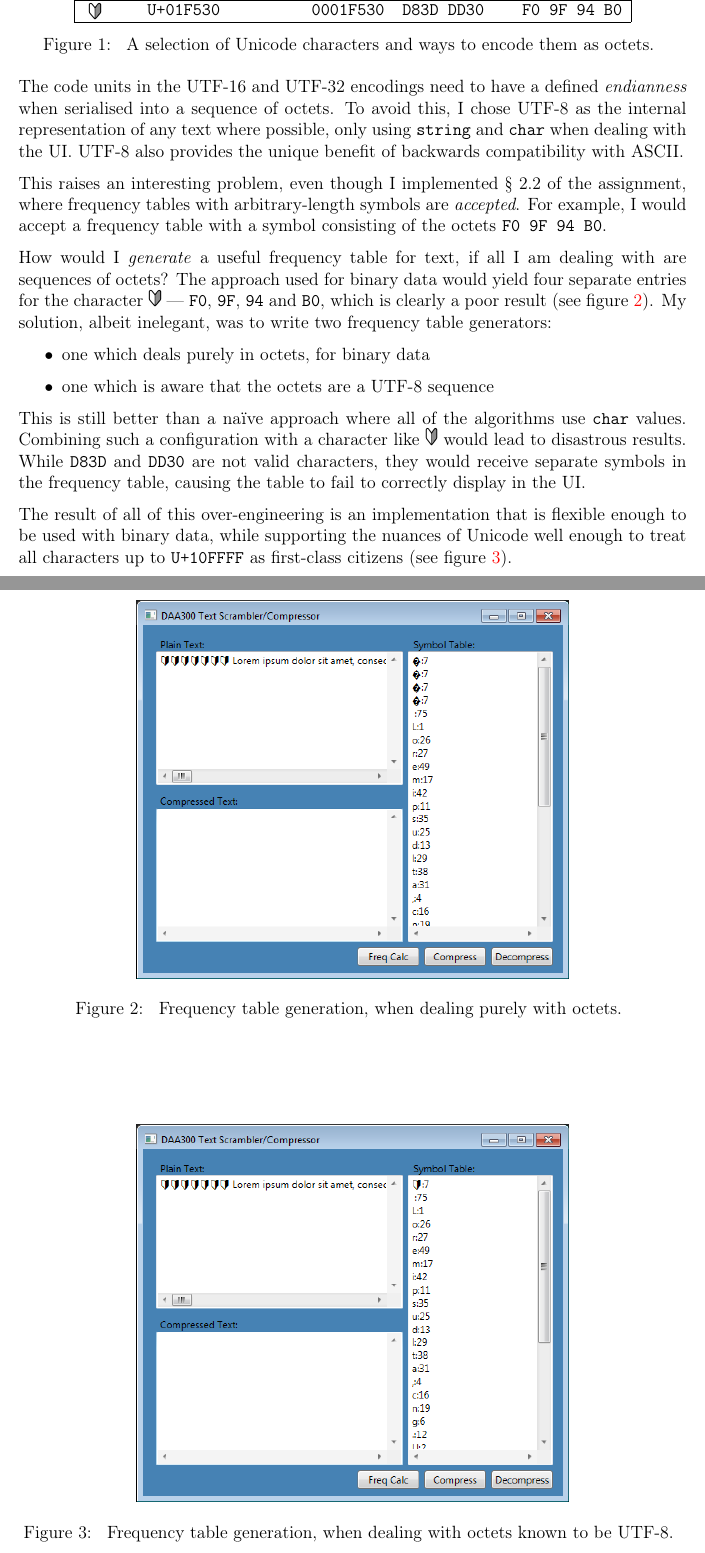
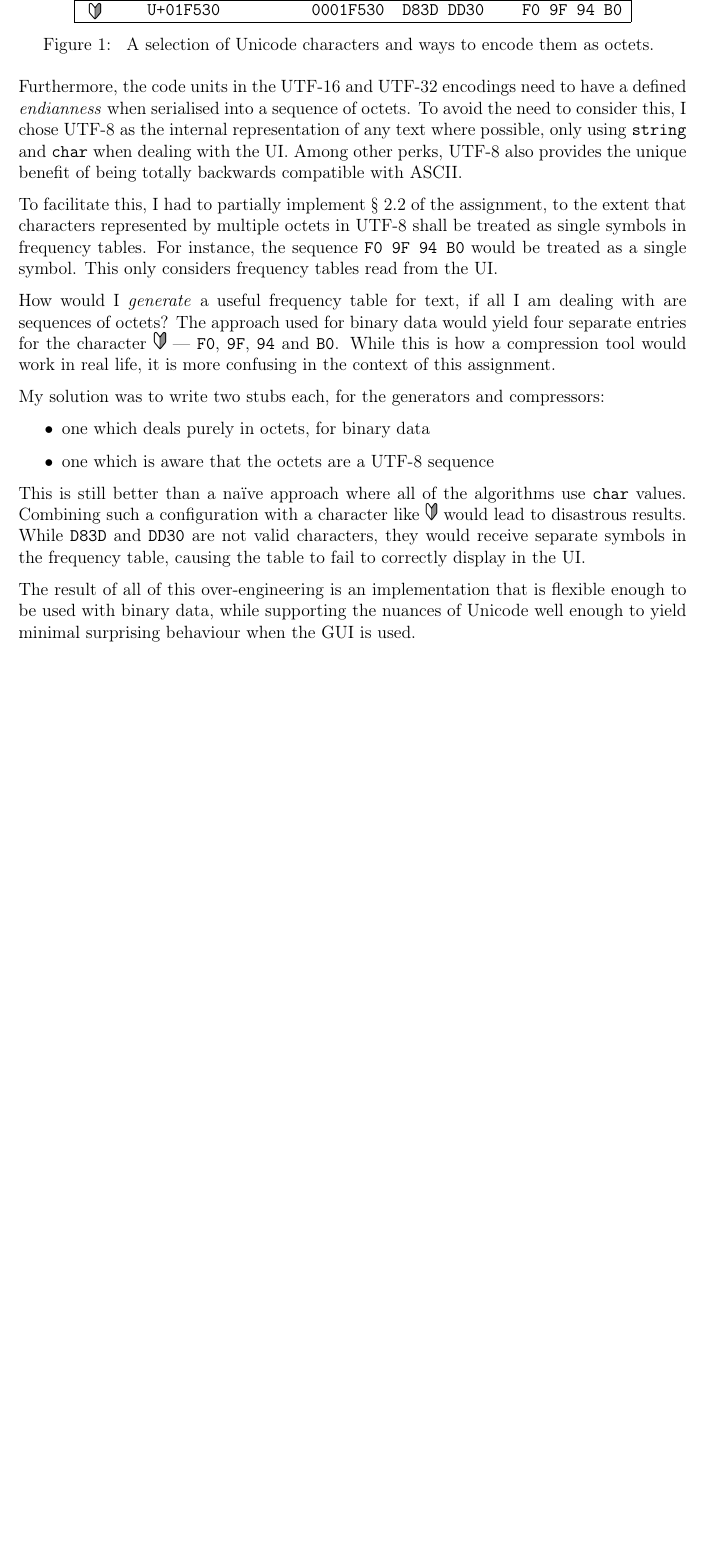
Before and after one commit to delan/daahuff, a LaTeX document (doc/report.tex): two parts of pages 2 and 3 of 3 before the commit and part of page 2 of 2 after it, the two joined at a grey line, cut so that both start at the same text, the shorter picture padded with empty space. Compiled offline with pdfLaTeX.

Commit message:
update Unicode notes on report

```diff
--- a/doc/report.tex
+++ b/doc/report.tex
@@ -88,23 +88,27 @@ either. For instance:
 \end{figure}
 \end{center}
 
-The code units in the UTF-16 and UTF-32 encodings need to have a defined
-\emph{endianness} when serialised into a sequence of octets. To avoid this, I
-chose UTF-8 as the internal representation of any text where possible, only
-using \texttt{string} and \texttt{char} when dealing with the UI. UTF-8 also
-provides the unique benefit of backwards compatibility with ASCII.
+Furthermore, the code units in the UTF-16 and UTF-32 encodings need to have a
+defined \emph{endianness} when serialised into a sequence of octets. To avoid
+the need to consider this, I chose UTF-8 as the internal representation of any
+text where possible, only using \texttt{string} and \texttt{char} when dealing
+with the UI. Among other perks, UTF-8 also provides the unique benefit of
+being totally backwards compatible with ASCII.
 
-This raises an interesting problem, even though I implemented § 2.2 of the
-assignment, where frequency tables with arbitrary-length symbols are
-\emph{accepted}. For example, I would accept a frequency table with a symbol
-consisting of the octets \texttt{F0 9F 94 B0}.
+To facilitate this, I had to partially implement § 2.2 of the assignment, to
+the extent that characters represented by multiple octets in UTF-8 shall be
+treated as single symbols in frequency tables. For instance, the sequence
+\texttt{F0 9F 94 B0} would be treated as a single symbol. This only considers
+frequency tables read from the UI.
 
 How would I \emph{generate} a useful frequency table for text, if all I am
 dealing with are sequences of octets? The approach used for binary data would
 yield four separate entries for the character \includegraphics[height=12pt]
-{U+01F530.png} --- \texttt{F0}, \texttt{9F}, \texttt{94} and \texttt{B0}, which
-is clearly a poor result (see figure~\ref{FTO}). My solution, albeit
-inelegant, was to write two frequency table generators:
+{U+01F530.png} --- \texttt{F0}, \texttt{9F}, \texttt{94} and \texttt{B0}. While
+this is how a compression tool would work in real life, it is more confusing in
+the context of this assignment.
+
+My solution was to write two stubs each, for the generators and compressors:
 
 \begin{itemize}
 	\item
@@ -122,26 +126,4 @@ correctly display in the UI.
 
 The result of all of this over-engineering is an implementation that is
 flexible enough to be used with binary data, while supporting the nuances of
-Unicode well enough to treat all characters up to \texttt{U+10FFFF} as
-first-class citizens (see figure~\ref{FTC}).
-
-\begin{center}
-\begin{figure}[b]
-	\begin{center}
-		\includegraphics[height=9cm]{FTO.png}
-	\end{center}
-	\caption{
-		Frequency table generation, when dealing purely with octets.
-	}
-	\label{FTO}
-\end{figure}
-\end{center}
-
-\begin{center}
-\begin{figure}[b]
-	\begin{center}
-		\includegraphics[height=9cm]{FTC.png}
-	\end{center}
-	\caption{
-		Frequency table generation, when dealing with octets known to
-		be UTF-8.
+Unicode well enough to yield minimal surprising behaviour when the GUI is used.
```
Also changed, not shown: doc/FTC.png (deleted), doc/FTO.png (deleted), doc/report.tex (6 more changed lines).
